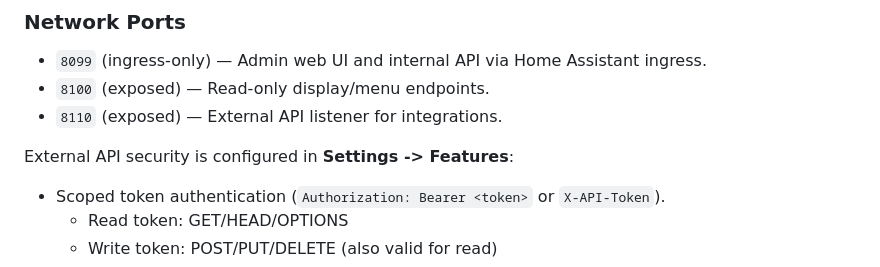
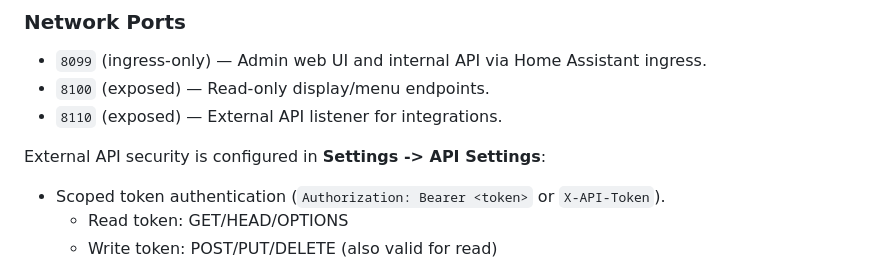
Before and after one commit to cjramseyer/BarTender, a Markdown page: README.md, the part around the change. Rendered like a GitHub page.

Commit message:
Update docs for API settings, ports, and current metadata

```diff
--- a/README.md
+++ b/README.md
@@ -95,7 +95,7 @@ No required configuration. Optional options can be set in the add-on configurati
 - `8100` (exposed) — Read-only display/menu endpoints.
 - `8110` (exposed) — External API listener for integrations.
 
-External API security is configured in **Settings -> Features**:
+External API security is configured in **Settings -> API Settings**:
 
 - Scoped token authentication (`Authorization: Bearer <token>` or `X-API-Token`).
   - Read token: GET/HEAD/OPTIONS
```
Also changed, not shown: bartender/README.md (+1 -1 lines), docs/core-app.md (+5 -2 lines).
